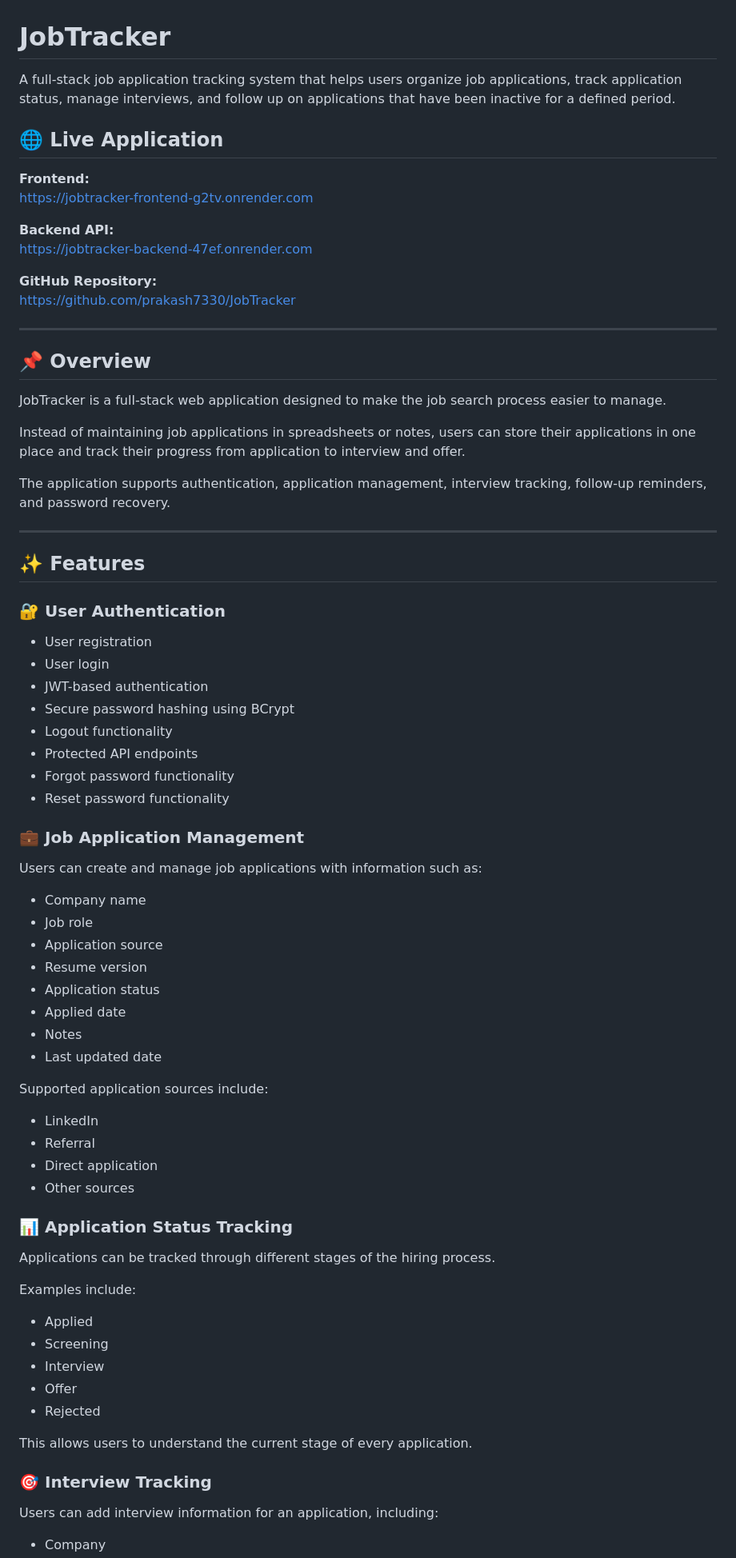
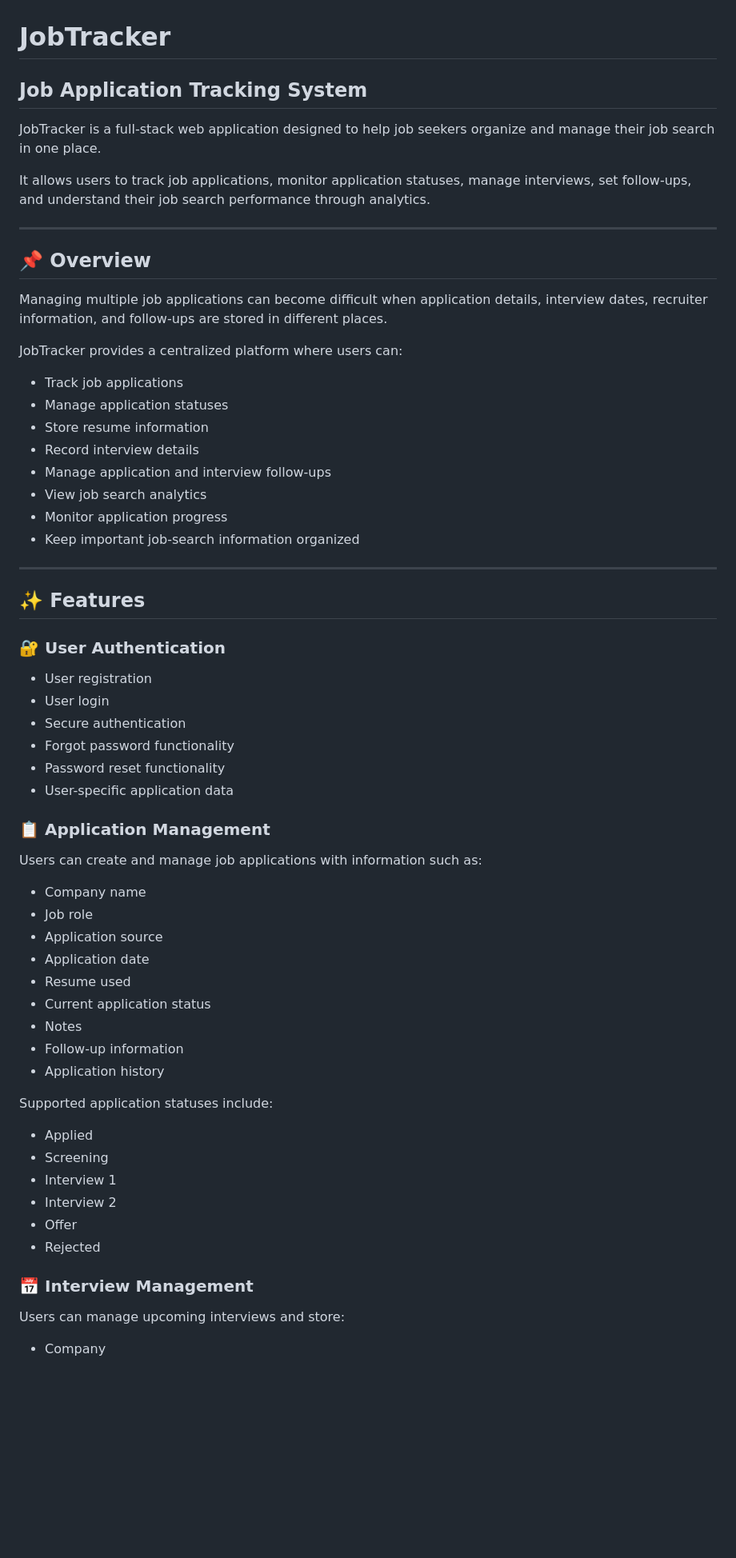
Before and after one commit to prakash7330/JobTracker, a Markdown page: README.md, the part around one of its changes. Shown at 80% size. GitHub-like rendering; blank space fills up the shorter version.

```diff
--- a/README.md
+++ b/README.md
@@ -1,27 +1,27 @@
 # JobTracker
 
-A full-stack job application tracking system that helps users organize job applications, track application status, manage interviews, and follow up on applications that have been inactive for a defined period.
+## Job Application Tracking System
 
-## 🌐 Live Application
+JobTracker is a full-stack web application designed to help job seekers organize and manage their job search in one place.
 
-**Frontend:**
-https://jobtracker-frontend-g2tv.onrender.com
-
-**Backend API:**
-https://jobtracker-backend-47ef.onrender.com
-
-**GitHub Repository:**
-https://github.com/prakash7330/JobTracker
+It allows users to track job applications, monitor application statuses, manage interviews, set follow-ups, and understand their job search performance through analytics.
 
 ---
 
 ## 📌 Overview
 
-JobTracker is a full-stack web application designed to make the job search process easier to manage.
+Managing multiple job applications can become difficult when application details, interview dates, recruiter information, and follow-ups are stored in different places.
 
-Instead of maintaining job applications in spreadsheets or notes, users can store their applications in one place and track their progress from application to interview and offer.
+JobTracker provides a centralized platform where users can:
 
-The application supports authentication, application management, interview tracking, follow-up reminders, and password recovery.
+- Track job applications
+- Manage application statuses
+- Store resume information
+- Record interview details
+- Manage application and interview follow-ups
+- View job search analytics
+- Monitor application progress
+- Keep important job-search information organized
 
 ---
 
@@ -31,49 +31,36 @@ The application supports authentication, application management, interview track
 
 - User registration
 - User login
-- JWT-based authentication
-- Secure password hashing using BCrypt
-- Logout functionality
-- Protected API endpoints
+- Secure authentication
 - Forgot password functionality
-- Reset password functionality
+- Password reset functionality
+- User-specific application data
 
-### 💼 Job Application Management
+### 📋 Application Management
 
 Users can create and manage job applications with information such as:
 
 - Company name
 - Job role
 - Application source
-- Resume version
-- Application status
-- Applied date
+- Application date
+- Resume used
+- Current application status
 - Notes
-- Last updated date
+- Follow-up information
+- Application history
 
-Supported application sources include:
-
-- LinkedIn
-- Referral
-- Direct application
-- Other sources
-
-### 📊 Application Status Tracking
-
-Applications can be tracked through different stages of the hiring process.
-
-Examples include:
+Supported application statuses include:
 
 - Applied
 - Screening
-- Interview
+- Interview 1
+- Interview 2
 - Offer
 - Rejected
 
-This allows users to understand the current stage of every application.
+### 📅 Interview Management
 
-### 🎯 Interview Tracking
-
-Users can add interview information for an application, including:
+Users can manage upcoming interviews and store:
 
 - Company
```
Also changed, not shown: other parts of README.md (+65 -61 lines).
